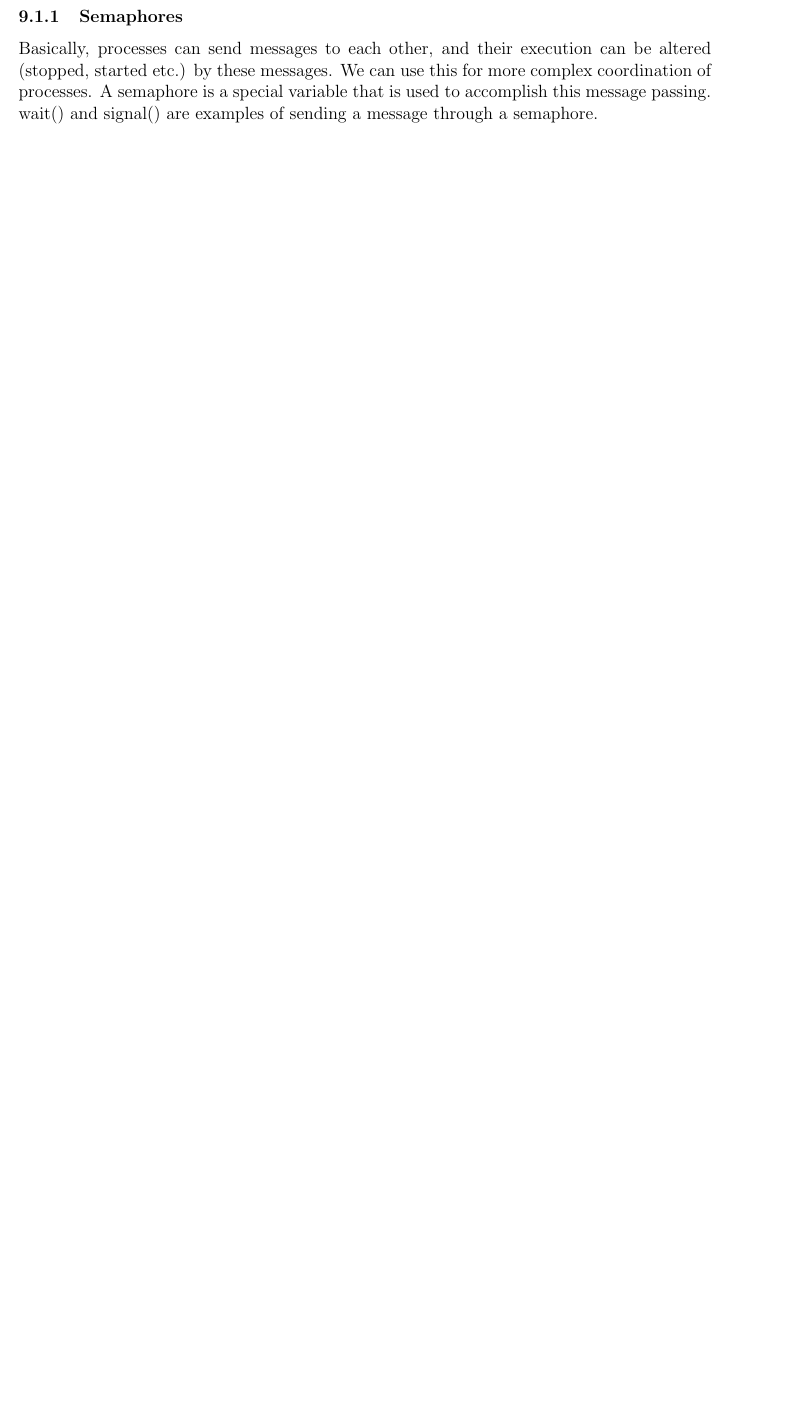
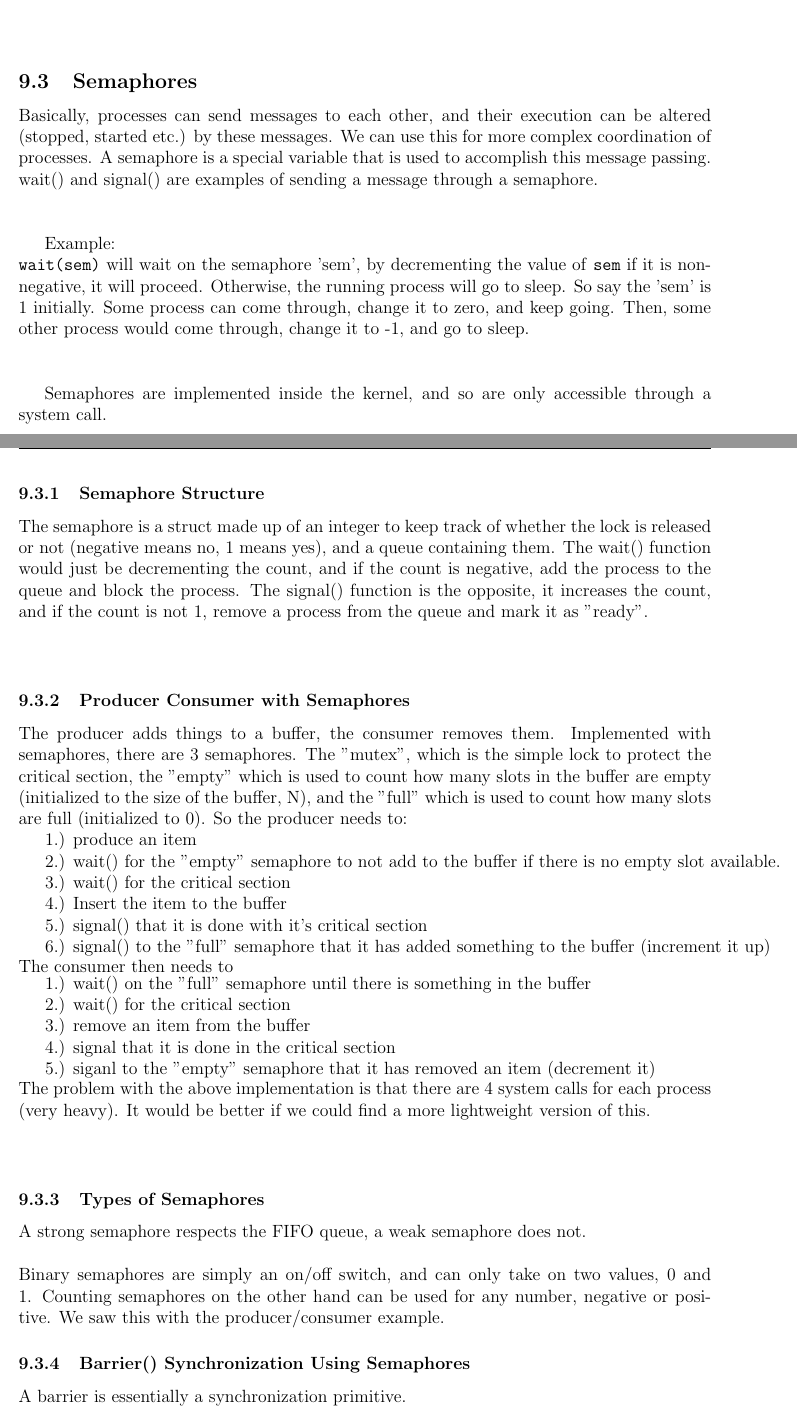
Before and after one commit to francis-piche/COMP310-Study-Guide, a LaTeX document (Study_Guide_COMP310_2018_09.tex): part of page 19 of 19 before the commit and two parts of pages 19 and 20 of 21 after it, the two joined at a grey line, cut so that both start at the same text, the shorter picture padded with empty space. Compiled offline with pdfLaTeX.

Commit message:
semaphores 2

```diff
--- a/Study_Guide_COMP310_2018_09.tex
+++ b/Study_Guide_COMP310_2018_09.tex
@@ -437,2 +441 @@ If there are two processes, one high priority and one low priority, where the sc
 
-\subsubsection{Semaphores}
@@ -439,3 +448,42 @@ If there are two processes, one high priority and one low priority, where the sc
+\subsection{Semaphores}
 Basically, processes can send messages to each other, and their execution can be altered (stopped, started etc.) by these messages. We can use this for more complex coordination of processes. A semaphore is a special variable that is used to accomplish this message passing. wait() and signal() are examples of sending a message through a semaphore.
 \\ \linebreak
 
+Example:
+\\
+\texttt{wait(sem)} will wait on the semaphore 'sem', by decrementing the value of \texttt{sem} if it is non-negative, it will proceed. Otherwise, the running process will go to sleep. So say the 'sem' is 1 initially. Some process can come through, change it to zero, and keep going. Then, some other process would come through, change it to -1, and go to sleep.
+\\ \linebreak
+
+Semaphores are implemented inside the kernel, and so are only accessible through a system call.
+\subsubsection{Semaphore Structure}
+The semaphore is a struct made up of an integer to keep track of whether the lock is released or not (negative means no, 1 means yes), and a queue containing them. The wait() function would just be decrementing the count, and if the count is negative, add the process to the queue and block the process. The signal() function is the opposite, it increases the count, and if the count is not 1, remove a process from the queue and mark it as "ready".
+\\ \linebreak
+
+\subsubsection{Producer Consumer with Semaphores}
+The producer adds things to a buffer, the consumer removes them. Implemented with semaphores, there are 3 semaphores. The "mutex", which is the simple lock to protect the critical section, the "empty" which is used to count how many slots in the buffer are empty (initialized to the size of the buffer, N), and the "full" which is used to count how many slots are full (initialized to 0). So the producer needs to:\\
+\begin{tabular}{l l}
+	&1.) produce an item \\
+	&2.) wait() for the "empty" semaphore to not add to the buffer if there is no empty slot available.\\
+	&3.) wait() for the critical section\\
+	&4.) Insert the item to the buffer\\
+	&5.) signal() that it is done with it's critical section\\
+	&6.) signal() to the "full" semaphore that it has added something to the buffer (increment it up)
+
+\end{tabular}\\
+The consumer then needs to\\
+\begin{tabular}{l l}
+	&1.) wait() on the "full" semaphore until there is something in the buffer \\
+	&2.) wait() for the critical section \\
+	&3.) remove an item from the buffer \\
+	&4.) signal that it is done in the critical section \\
+	&5.) siganl to the "empty" semaphore that it has removed an item (decrement it)\\
+\end{tabular}\\
+The problem with the above implementation is that there are 4 system calls for each process (very heavy). It would be better if we could find a more lightweight version of this.
+\\ \linebreak
+\subsubsection{Types of Semaphores}
+A strong semaphore respects the FIFO queue, a weak semaphore does not.
+\\ \linebreak
+Binary semaphores are simply an on/off switch, and can only take on two values, 0 and 1. Counting semaphores on the other hand can be used for any number, negative or positive. We saw this with the producer/consumer example.
+\subsubsection{Barrier() Synchronization Using Semaphores}
+A barrier is essentially a synchronization primitive.
+\\ \linebreak
@@ -441,0 +496 @@ Basically, processes can send messages to each other, and their execution can be
+\begin{lstlisting}
```
Also changed, not shown: Study_Guide_COMP310_2018_09.pdf, Study_Guide_COMP310_2018_09.tex (30 more changed lines).
